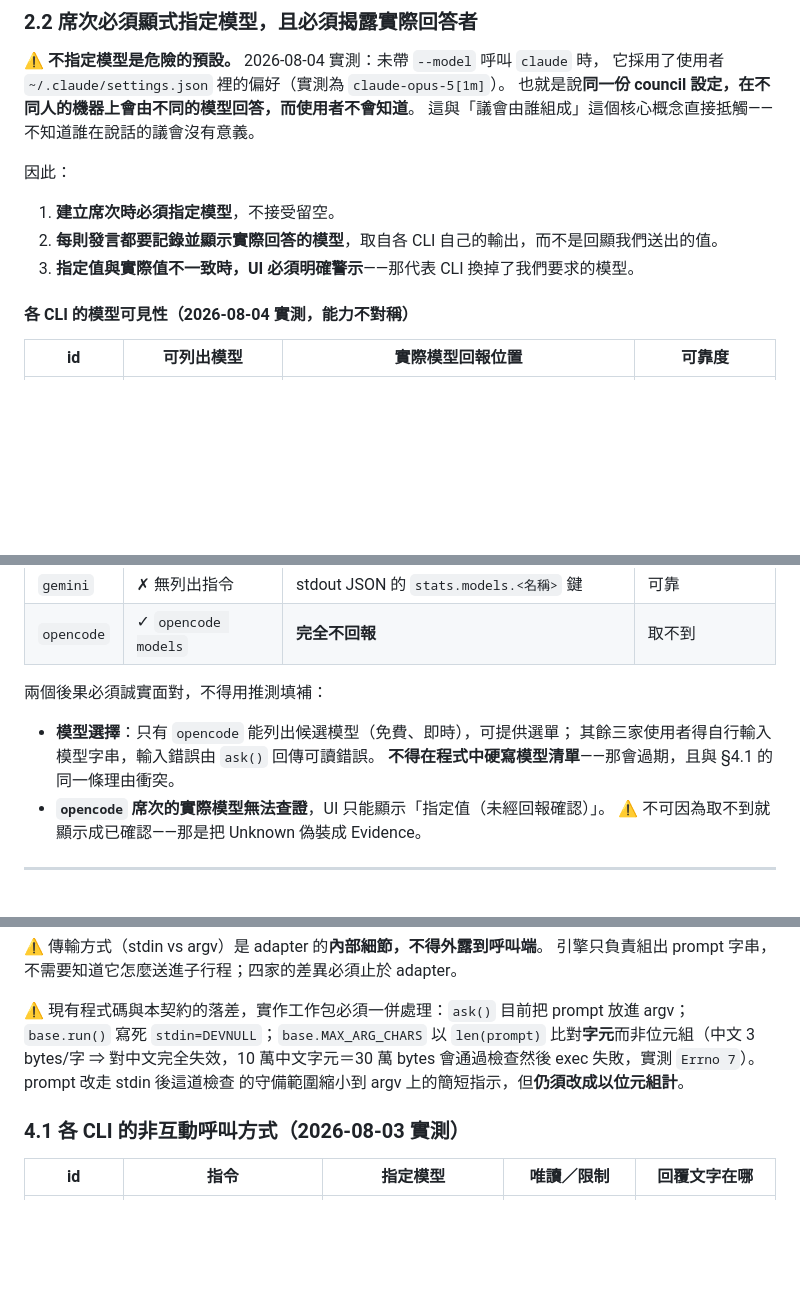
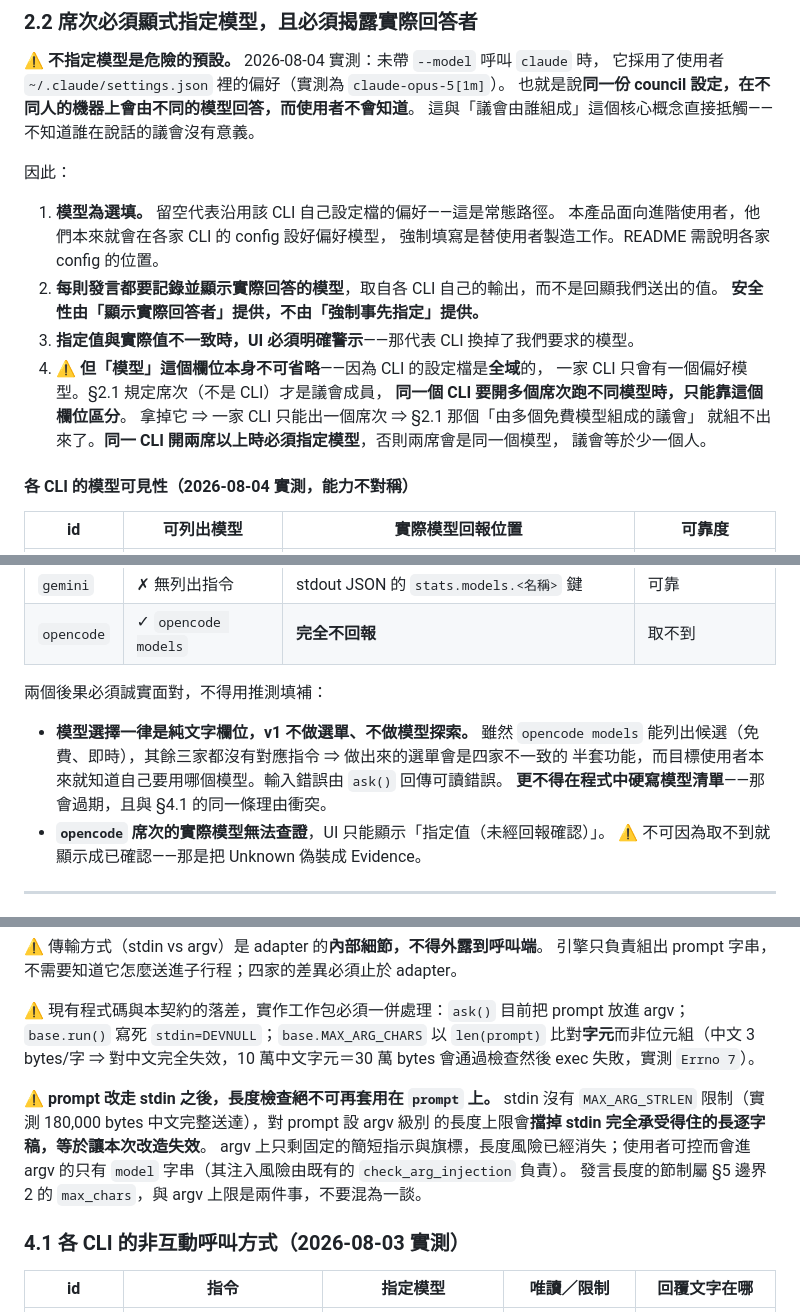
Before and after one commit to franky5440-afk/council, a Markdown page: SPEC.md, 3 parts joined by grey strips. Drawn GitHub-style; blank space fills up the shorter version.

Commit message:
Make the model field optional; forbid argv-sized limits on the stdin-borne prompt
§2.2：模型改為選填。前提修正——本產品面向進階使用者，他們本來就會在各家 CLI 的
config 設好偏好模型，強制填寫是替使用者製造工作。安全性改由「顯示實際回答的模型」
提供，而非「強制事先指定」。同時明訂 v1 不做選單也不做模型探索：只有 opencode 有
models 指令，做出來會是四家不一致的半套功能。

⚠️ 但欄位本身保留，並補上先前遺漏的理由：CLI 的設定檔是全域的，一家 CLI 只有一個
偏好模型。§2.1 規定席次（不是 CLI）才是議會成員，同一 CLI 要開多席跑不同模型只能
靠這個欄位區分——拿掉它，§2.1 那個「由多個免費模型組成的議會」就組不出來。

§4：改寫一句造成實作缺陷的模糊敘述。原文「這道檢查的守備範圍縮小到 argv 上的簡短
指示，但仍須改成以位元組計」被讀成「繼續套用在 prompt 上、只把單位換成位元組」，
結果四個 adapter 都擋下 180,000 bytes 的 prompt——而該內容經 stdin 實測完整送達，
等於讓 stdin 改造失效。現改為明文禁止：長度檢查絕不可再套用在 prompt 上，並說明
argv 上剩下的風險只有 model 字串（由既有 check_arg_injection 負責），以及發言長度
節制屬 §5 邊界 2 的 max_chars、與 argv 上限是兩件事。

Co-Authored-By: Claude Fable 5 <noreply@anthropic.com>
Claude-Session: https://claude.ai/code/session_01Lo9VNvfZhGqfpDixHUW77n

```diff
--- a/SPEC.md
+++ b/SPEC.md
@@ -61,9 +61,18 @@
 
 因此：
 
-1. **建立席次時必須指定模型**，不接受留空。
+1. **模型為選填。** 留空代表沿用該 CLI 自己設定檔的偏好——這是常態路徑。
+   本產品面向進階使用者，他們本來就會在各家 CLI 的 config 設好偏好模型，
+   強制填寫是替使用者製造工作。README 需說明各家 config 的位置。
 2. **每則發言都要記錄並顯示實際回答的模型**，取自各 CLI 自己的輸出，而不是回顯我們送出的值。
+   **安全性由「顯示實際回答者」提供，不由「強制事先指定」提供。**
 3. **指定值與實際值不一致時，UI 必須明確警示**——那代表 CLI 換掉了我們要求的模型。
+4. ⚠️ **但「模型」這個欄位本身不可省略**——因為 CLI 的設定檔是**全域**的，
+   一家 CLI 只會有一個偏好模型。§2.1 規定席次（不是 CLI）才是議會成員，
+   **同一個 CLI 要開多個席次跑不同模型時，只能靠這個欄位區分**。
+   拿掉它 ⇒ 一家 CLI 只能出一個席次 ⇒ §2.1 那個「由多個免費模型組成的議會」
+   就組不出來了。**同一 CLI 開兩席以上時必須指定模型**，否則兩席會是同一個模型，
+   議會等於少一個人。
 
 #### 各 CLI 的模型可見性（2026-08-04 實測，能力不對稱）
 
@@ -76,9 +85,10 @@
 
 兩個後果必須誠實面對，不得用推測填補：
 
-- **模型選擇**：只有 `opencode` 能列出候選模型（免費、即時），可提供選單；
-  其餘三家使用者得自行輸入模型字串，輸入錯誤由 `ask()` 回傳可讀錯誤。
-  **不得在程式中硬寫模型清單**——那會過期，且與 §4.1 的同一條理由衝突。
+- **模型選擇一律是純文字欄位，v1 不做選單、不做模型探索。** 雖然 `opencode models`
+  能列出候選（免費、即時），其餘三家都沒有對應指令 ⇒ 做出來的選單會是四家不一致的
+  半套功能，而目標使用者本來就知道自己要用哪個模型。輸入錯誤由 `ask()` 回傳可讀錯誤。
+  **更不得在程式中硬寫模型清單**——那會過期，且與 §4.1 的同一條理由衝突。
 - **`opencode` 席次的實際模型無法查證**，UI 只能顯示「指定值（未經回報確認）」。
   ⚠️ 不可因為取不到就顯示成已確認——那是把 Unknown 偽裝成 Evidence。
 
@@ -174,8 +184,14 @@ def ask(prompt: str, model: str, timeout_s: int, max_chars: int) -> dict:
 ⚠️ 現有程式碼與本契約的落差，實作工作包必須一併處理：`ask()` 目前把 prompt 放進
 argv；`base.run()` 寫死 `stdin=DEVNULL`；`base.MAX_ARG_CHARS` 以 `len(prompt)`
 比對**字元**而非位元組（中文 3 bytes/字 ⇒ 對中文完全失效，10 萬中文字元＝30 萬
-bytes 會通過檢查然後 exec 失敗，實測 `Errno 7`）。prompt 改走 stdin 後這道檢查
-的守備範圍縮小到 argv 上的簡短指示，但**仍須改成以位元組計**。
+bytes 會通過檢查然後 exec 失敗，實測 `Errno 7`）。
+
+⚠️ **prompt 改走 stdin 之後，長度檢查絕不可再套用在 `prompt` 上。** stdin 沒有
+`MAX_ARG_STRLEN` 限制（實測 180,000 bytes 中文完整送達），對 prompt 設 argv 級別
+的長度上限會**擋掉 stdin 完全承受得住的長逐字稿，等於讓本次改造失效**。
+argv 上只剩固定的簡短指示與旗標，長度風險已經消失；使用者可控而會進 argv 的只有
+`model` 字串（其注入風險由既有的 `check_arg_injection` 負責）。
+發言長度的節制屬 §5 邊界 2 的 `max_chars`，與 argv 上限是兩件事，不要混為一談。
 
 ### 4.1 各 CLI 的非互動呼叫方式（2026-08-03 實測）
 
```
Also changed, not shown: other parts of SPEC.md (+2 -2 lines).
